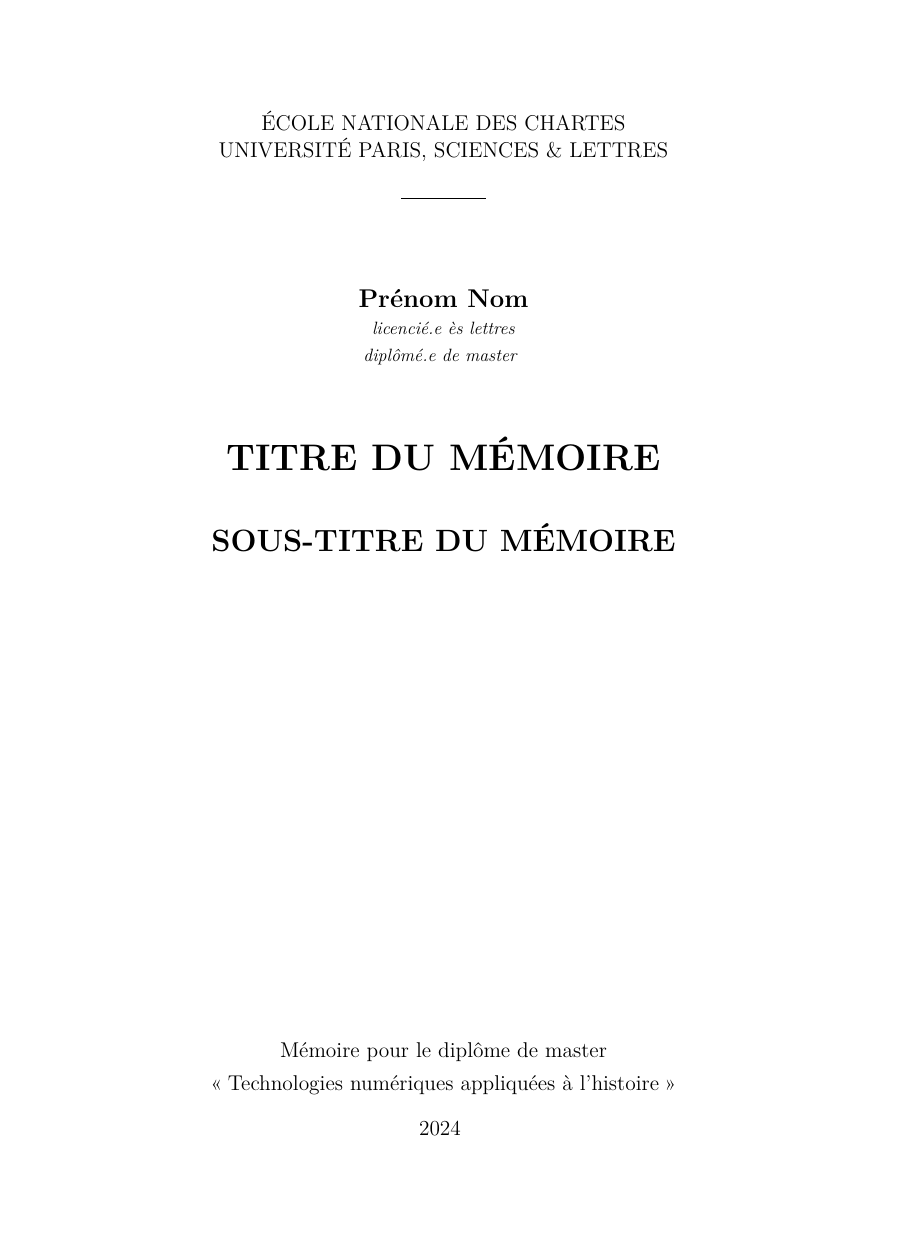
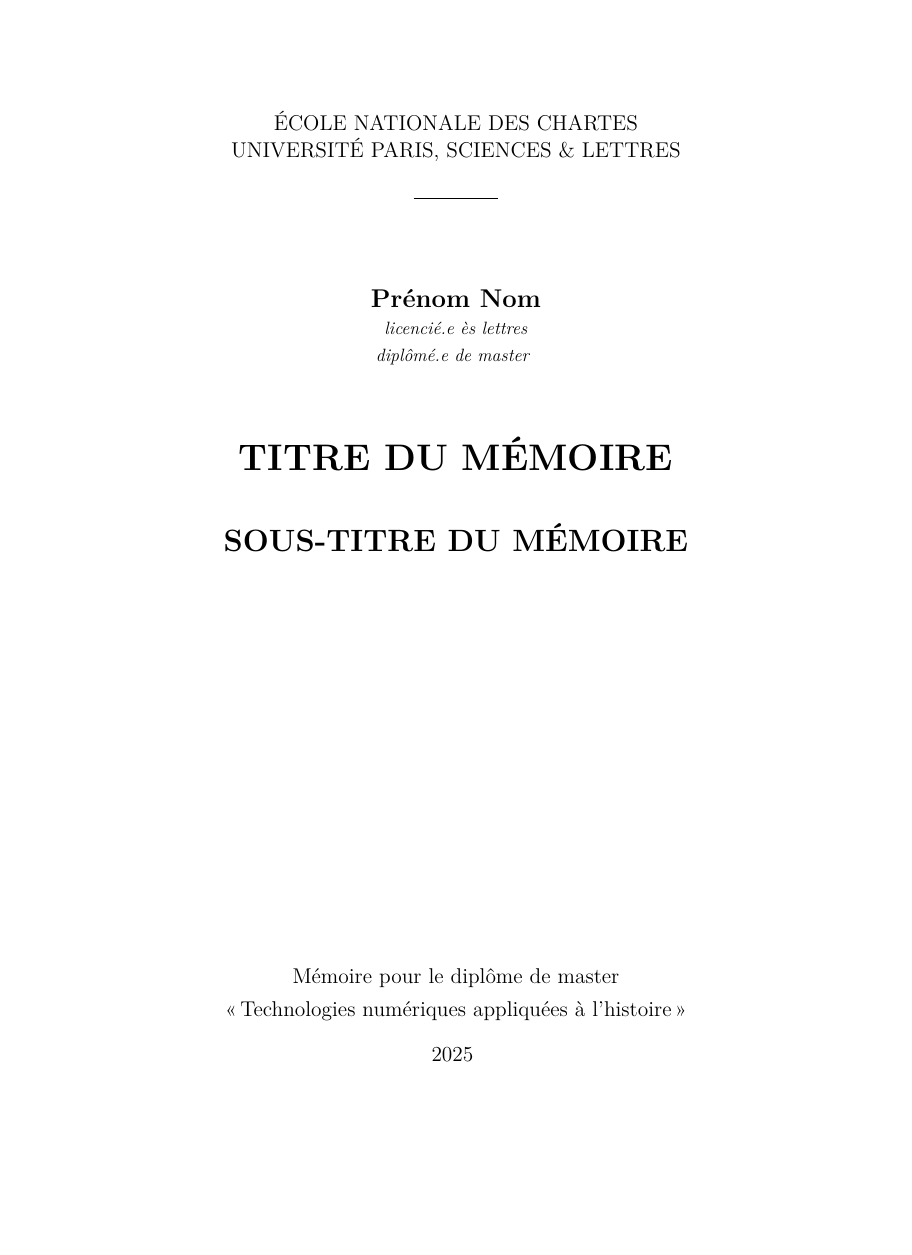
Before and after one commit to Enimie/LaTeX_M2TNAH, a LaTeX book (document_maitre.tex): page 1 of 19, the shorter picture padded with empty space. Compiled offline with XeLaTeX.

Commit message:
qq ameliorations document maitre (frontmatter, backmatter)

```diff
--- a/document_maitre.tex
+++ b/document_maitre.tex
@@ -1,14 +1,17 @@
 %Document vide aux normes de l'École nationale des Chartes
-%Dernières modifications E. Rouquette (12/2023)
+%crée par J.B. Camps
+%Dernières modifications E. Rouquette (03/2025)
 
 %%%%%%%%%%%%%%%%%%%%%% PRÉAMBULE
 
 
 %%%%%%%%%%%%%% partie obligatoire du préambule
-\documentclass[a4paper,12pt,twoside]{book}
+\documentclass[12pt,twoside]{book}
 \usepackage{fontspec}
 \usepackage{xunicode}
-\usepackage[french]{babel}%on peut préciser d'autres langues.
+\usepackage{polyglossia}
+\setmainlanguage{french}%indiquer la langue principale du document
+%\setotherlanguage{} %indiquer les autres langues utilisée
 
 
 %%%%%%%%%%%%%%%%%%%%%%%%%%%%%%%%% PACKAGES UTILISÉS
@@ -16,7 +19,7 @@
 \usepackage{csquotes} % les guillemets français
 \usepackage{lettrine} %faire une lettrine (pas obligatoire)
 
-\usepackage[style=enc,sorting=nyt,maxbibnames=10]{biblatex}%charger le style de l'EnC (téléchargeable ici https://ctan.org/pkg/biblatex-enc)
+\usepackage[style=biblatex-enc/enc,sorting=nyt,maxbibnames=10]{biblatex}%charger le style de l'EnC (téléchargeable ici https://ctan.org/pkg/biblatex-enc)
 \addbibresource{} %le fichier bibliograhique. Exemple de chemin à partir du dossier où se trouve le document maître:Exemple ./dossierA/fichier.bib
 %\defbibheading{}{\subsection*{}} Si l'on veut changer le titre de la/les bibliographie(s)
 
@@ -54,16 +57,39 @@
 \onehalfspacing % interligne de 1.5
 \setlength\parindent{1cm} % indentation des paragraphes à 1 cm
 
+
 %%%%% Mise en forme des headers (haut de page)
 
 \usepackage{fancyhdr} %package utilisé pour modifier les headers
 \pagestyle{fancy} %utiliser ses propres choix de mise en page et non ceux par défaut du package
 
 \setlength\headheight{16pt}%la hauteur des headers
+
+%%la façon dont les sections apparaissent dans les en-tête:
+
 \renewcommand{\sectionmark}[1]{\markright{\small\textit{\thesection~\  #1}}}%Faire apparaître dans les headers les sections en  petit et en italiques
-\renewcommand{\sectionmark}[1]{}%Commenter la lign précédetne et mettre celle-ci pour ne pas avoir le titre des sections dans le header
-\renewcommand{\chaptermark}[1]{\markboth{\small\chaptername~\thechapter~--\ \textit{#1}}{}}%idem pour les chapitres
+%\renewcommand{\sectionmark}[1]{}%Commenter la lign précédetne et mettre celle-ci pour ne pas avoir le titre des sections dans le header
+
+%% réglages propres à frontmatter
+
+\appto\frontmatter{\pagestyle{fancy}%
+	\renewcommand{\chaptermark}[1]{\markboth{\small\textit{#1}}{}}% ne pas faire apparaître de <<numéro>> de chapitre dans les chapitres non numérotés (front: l'introduction, els remerciement, etc)
+}
+
+%% réglages propres à mainmatter
+
+\appto\mainmatter{
+\renewcommand{\chaptermark}[1]{\markboth{\small\chaptername~\thechapter~--\ \textit{#1}}{}}%faire apparaître dans les headers les sections en  petit et en italiques
 %\renewcommand{\chaptermark}[1]{}%Commenter la ligne précédente et mettre celle-ci pour ne pas avoir le titre des chapitres  dans le header
+}
+
+%% réglages propres aux annexes
+
+\appto\appendix{
+	\renewcommand{\chaptermark}[1]{\markboth{\small~Annexe \thechapter~--\ \textit{#1}}{}}%faire apparaître dans les headers le nom des annexes
+	%\renewcommand{\chaptermark}[1]{}%Commenter la ligne précédente et mettre celle-ci pour ne pas avoir le titre des chapitres  dans le header
+}
+
 
 
 
@@ -124,7 +151,8 @@
 
 
  %%%%%%%%%%%%%% INFORMATIONS POUR LA PAGE DE TITRE
-\author{Prénom Nom - M2 TNAH}
+
+\author{Prénom \textsc{Nom} - M2 TNAH}
 \title{Titre du mémoire}
 
 %%%%%%%%%%%%%%%%%%%%%% DOCUMENT
@@ -176,7 +204,7 @@
 				pour le diplôme de master \\
 				\enquote{Technologies numériques appliquées à l'histoire} \\
 				\bigskip
-				2024
+				2025
 			\end{large}
 
 		\end{center}
```
Also changed, not shown: document_maitre.tex (7 more changed lines).
